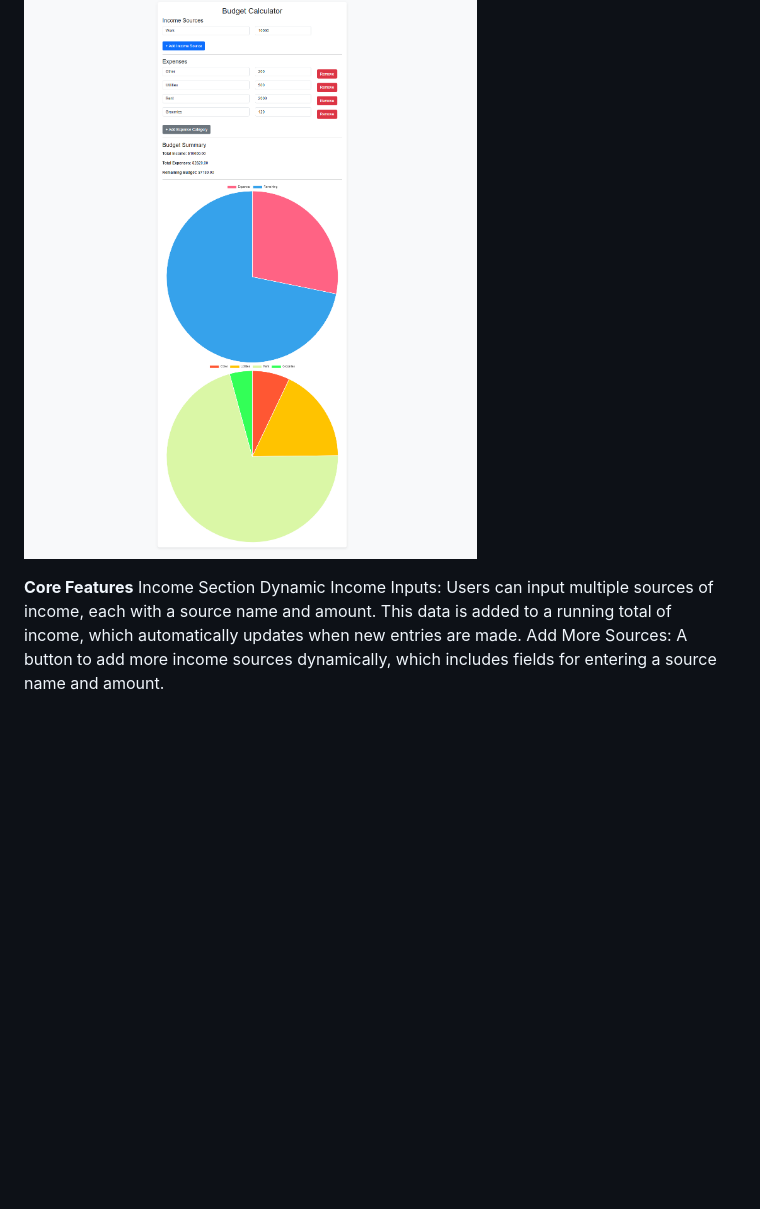
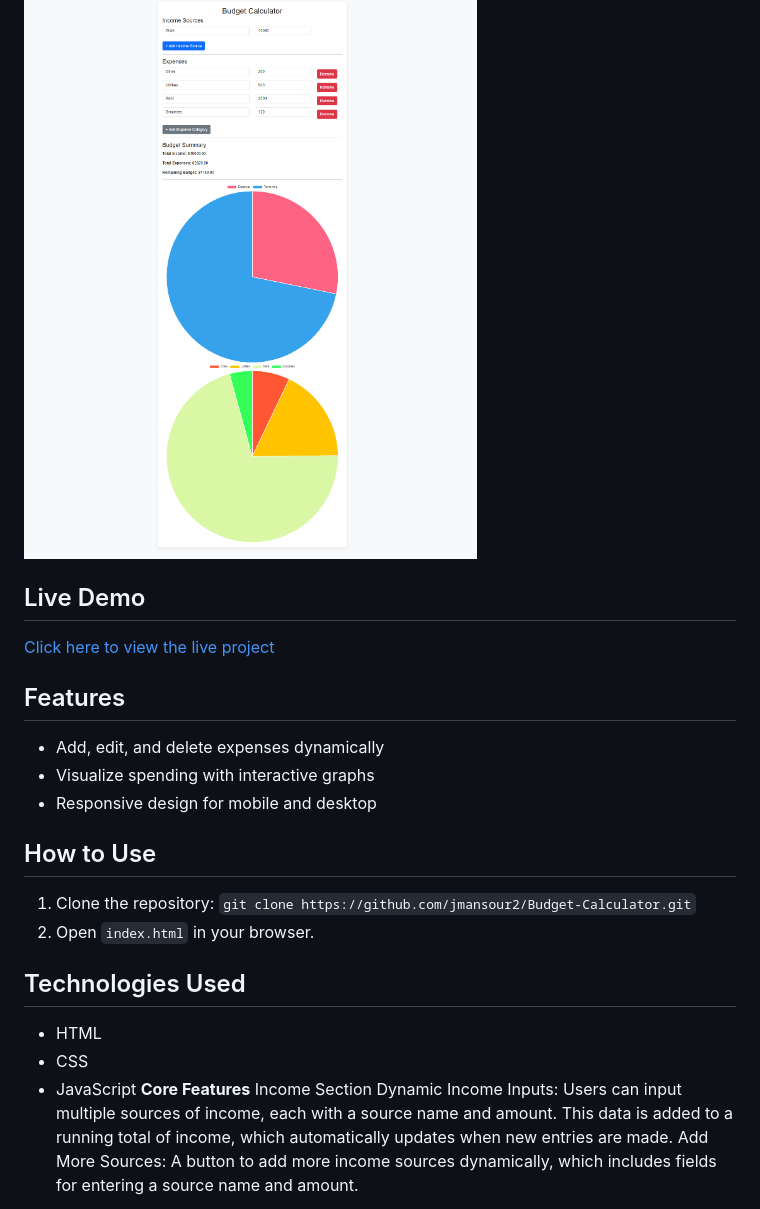
Before and after one commit to jmansour2/Budget-Calculator, a Markdown page: README.md, the part around the change printed below. Rendered like a GitHub page; blank space fills up the shorter version.

```diff
--- a/README.md
+++ b/README.md
@@ -5,6 +5,23 @@ The [Budget Calculator](url) is a web application designed to help users manage
 
 ![Budget Calculator Screenshot](./Screenshot.png)
 
+
+## Live Demo
+[Click here to view the live project](https://jmansour2.github.io/Budget-Calculator/)
+
+## Features
+- Add, edit, and delete expenses dynamically
+- Visualize spending with interactive graphs
+- Responsive design for mobile and desktop
+
+## How to Use
+1. Clone the repository: `git clone https://github.com/jmansour2/Budget-Calculator.git`
+2. Open `index.html` in your browser.
+
+## Technologies Used
+- HTML
+- CSS
+- JavaScript
 **Core Features**
 Income Section
 Dynamic Income Inputs: Users can input multiple sources of income, each with a source name and amount. This data is added to a running total of income, which automatically updates when new entries are made.
```
Also changed, not shown: other parts of README.md (+1 -1 lines).
